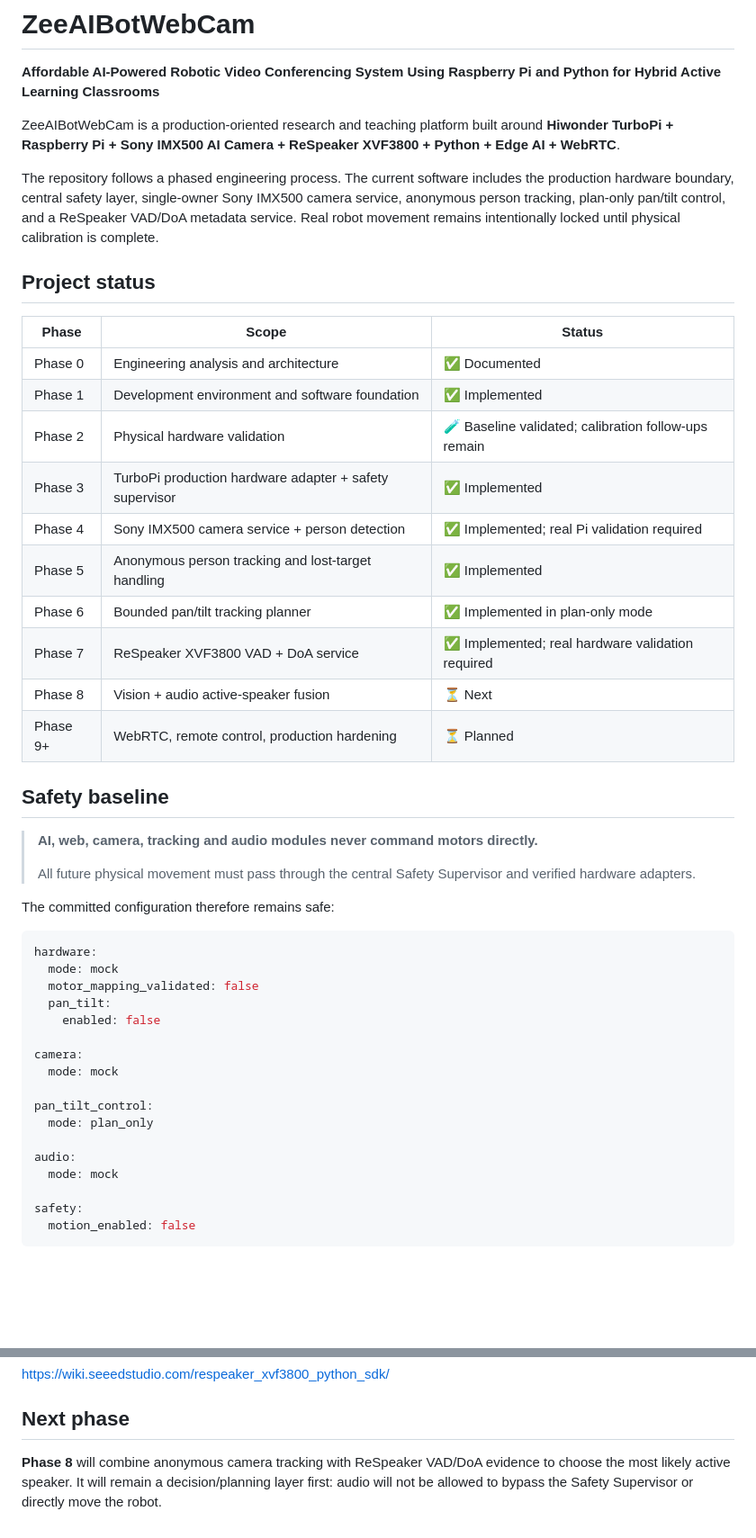
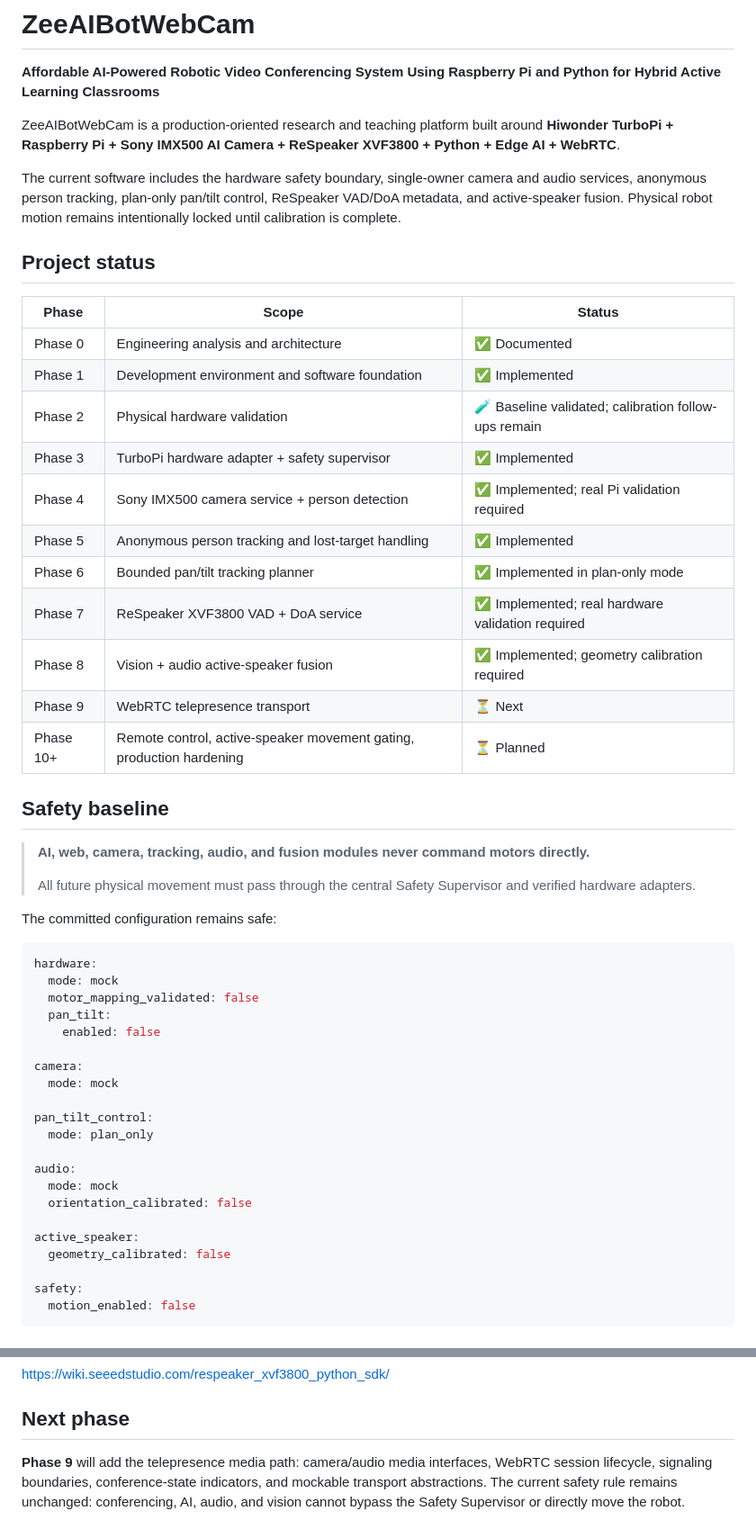
Before and after one commit to zk222ac001/ZeeAIBotWebCam, a Markdown page: README.md, 2 parts joined by grey strips. Shown at 90% size. Rendered like a GitHub page; blank space fills up the shorter version.

````diff
--- a/README.md
+++ b/README.md
@@ -4,7 +4,7 @@
 
 ZeeAIBotWebCam is a production-oriented research and teaching platform built around **Hiwonder TurboPi + Raspberry Pi + Sony IMX500 AI Camera + ReSpeaker XVF3800 + Python + Edge AI + WebRTC**.
 
-The repository follows a phased engineering process. The current software includes the production hardware boundary, central safety layer, single-owner Sony IMX500 camera service, anonymous person tracking, plan-only pan/tilt control, and a ReSpeaker VAD/DoA metadata service. Real robot movement remains intentionally locked until physical calibration is complete.
+The current software includes the hardware safety boundary, single-owner camera and audio services, anonymous person tracking, plan-only pan/tilt control, ReSpeaker VAD/DoA metadata, and active-speaker fusion. Physical robot motion remains intentionally locked until calibration is complete.
 
 ## Project status
 
@@ -13,21 +13,22 @@ The repository follows a phased engineering process. The current software includ
 | Phase 0 | Engineering analysis and architecture | ✅ Documented |
 | Phase 1 | Development environment and software foundation | ✅ Implemented |
 | Phase 2 | Physical hardware validation | 🧪 Baseline validated; calibration follow-ups remain |
-| Phase 3 | TurboPi production hardware adapter + safety supervisor | ✅ Implemented |
+| Phase 3 | TurboPi hardware adapter + safety supervisor | ✅ Implemented |
 | Phase 4 | Sony IMX500 camera service + person detection | ✅ Implemented; real Pi validation required |
 | Phase 5 | Anonymous person tracking and lost-target handling | ✅ Implemented |
 | Phase 6 | Bounded pan/tilt tracking planner | ✅ Implemented in plan-only mode |
 | Phase 7 | ReSpeaker XVF3800 VAD + DoA service | ✅ Implemented; real hardware validation required |
-| Phase 8 | Vision + audio active-speaker fusion | ⏳ Next |
-| Phase 9+ | WebRTC, remote control, production hardening | ⏳ Planned |
+| Phase 8 | Vision + audio active-speaker fusion | ✅ Implemented; geometry calibration required |
+| Phase 9 | WebRTC telepresence transport | ⏳ Next |
+| Phase 10+ | Remote control, active-speaker movement gating, production hardening | ⏳ Planned |
 
 ## Safety baseline
 
-> **AI, web, camera, tracking and audio modules never command motors directly.**
+> **AI, web, camera, tracking, audio, and fusion modules never command motors directly.**
 >
 > All future physical movement must pass through the central Safety Supervisor and verified hardware adapters.
 
-The committed configuration therefore remains safe:
+The committed configuration remains safe:
 
 ```yaml
 hardware:
@@ -44,6 +45,10 @@ pan_tilt_control:
 
 audio:
   mode: mock
+  orientation_calibrated: false
+
+active_speaker:
+  geometry_calibrated: false
 
 safety:
   motion_enabled: false
@@ -236,4 +277,4 @@ https://wiki.seeedstudio.com/respeaker_xvf3800_python_sdk/
 
 ## Next phase
 
-**Phase 8** will combine anonymous camera tracking with ReSpeaker VAD/DoA evidence to choose the most likely active speaker. It will remain a decision/planning layer first: audio will not be allowed to bypass the Safety Supervisor or directly move the robot.
+**Phase 9** will add the telepresence media path: camera/audio media interfaces, WebRTC session lifecycle, signaling boundaries, conference-state indicators, and mockable transport abstractions. The current safety rule remains unchanged: conferencing, AI, audio, and vision cannot bypass the Safety Supervisor or directly move the robot.
````
Also changed, not shown: other parts of README.md (+51 -15 lines).
